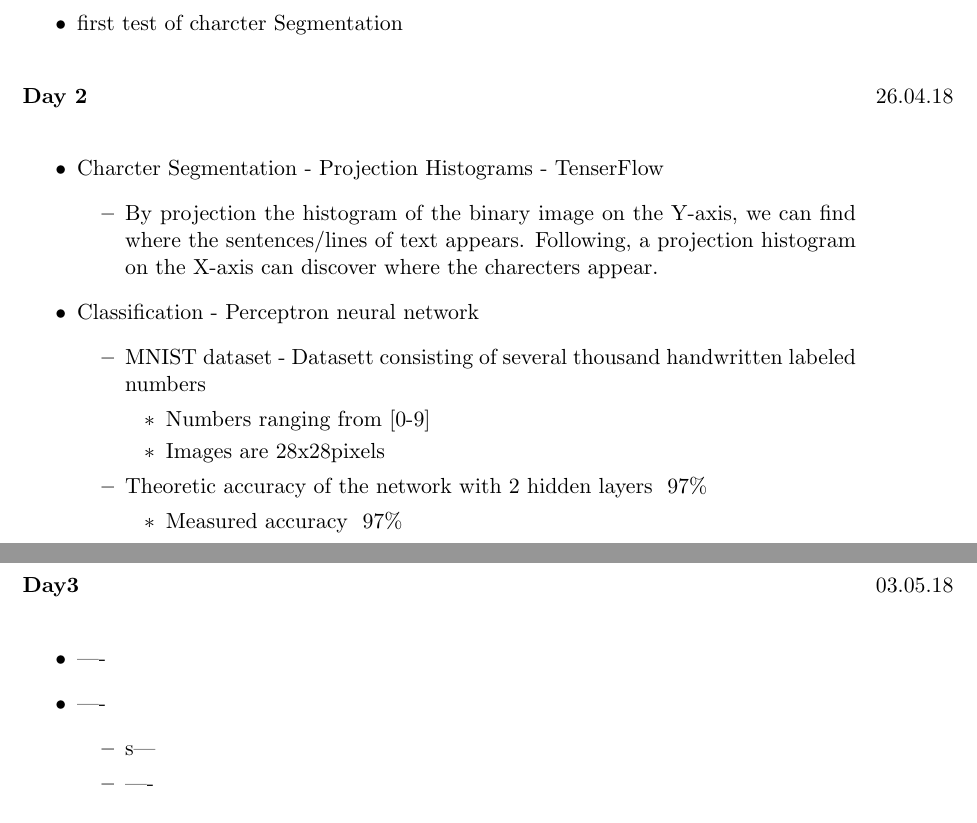
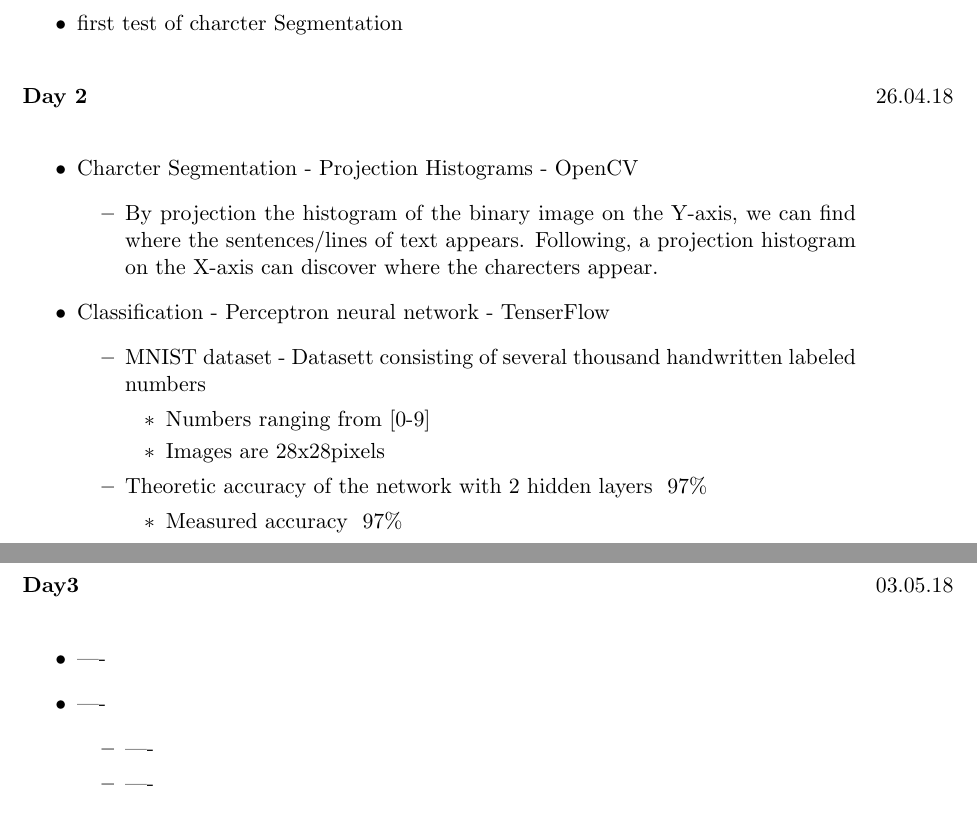
Before and after one commit to axcap/4690-p2018, a LaTeX document (doc/daily_report.tex): two parts of pages 1 and 2 of 2, joined at a grey line, cut so that both start at the same text. Compiled offline with pdfLaTeX.

```diff
--- a/doc/daily_report.tex
+++ b/doc/daily_report.tex
@@ -36,14 +36,14 @@
 
 \begin{loggentry}{26.04.18}{Day 2}
 \begin{itemize}
-  \item{Charcter Segmentation - Projection Histograms - TenserFlow}
+  \item{Charcter Segmentation - Projection Histograms - OpenCV}
   \begin{itemize}
     \item{By projection the histogram of the binary image on the Y-axis,
     we can find where the sentences/lines of text appears. Following, a
     projection histogram on the X-axis can discover where the charecters
     appear.}
   \end{itemize}
-  \item{Classification - Perceptron neural network}
+  \item{Classification - Perceptron neural network - TenserFlow}
     \begin{itemize}
       \item{MNIST dataset - Datasett consisting of several thousand handwritten
       labeled numbers}
@@ -67,7 +67,7 @@
   \item{----}
   \item{----}
     \begin{itemize}
-     \item{s---}
+     \item{----}
      \item{----}
    \end{itemize}
   \item{-----}
```
Also changed, not shown: doc/daily_report.pdf.
